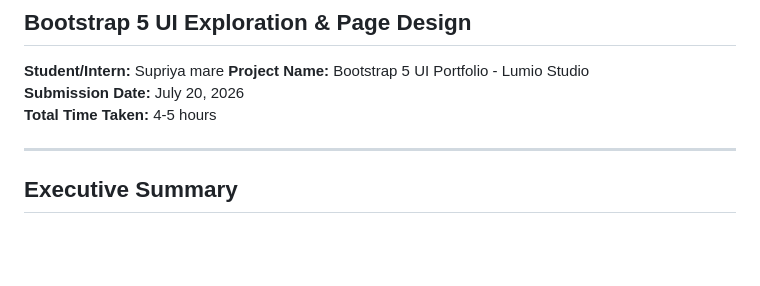
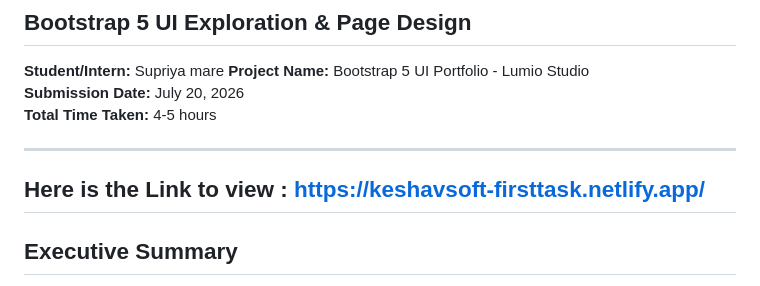
Before and after one commit to SupriyaMare/KeshavSoft-Task, a Markdown page: Readme.md, the part around the change. Drawn GitHub-style; blank space fills up the shorter version.

```diff
--- a/Readme.md
+++ b/Readme.md
@@ -7,7 +7,8 @@
 **Total Time Taken:** 4-5 hours
 
 ---
-
+Here is the Link to view : https://keshavsoft-firsttask.netlify.app/
+---
 ## Executive Summary
 
 This project involved designing and building a modern, responsive portfolio website for "Lumio Studio" using Bootstrap 5 framework. The website includes three fully functional pages (Home, About, Contact) with professional components and custom styling. The project successfully meets all requirements for visual appeal, responsiveness, and component integration.
```
